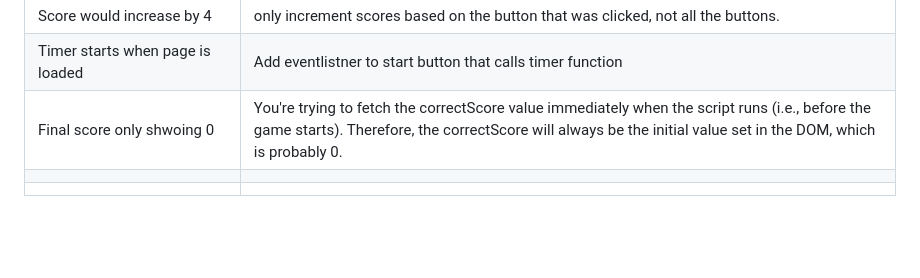
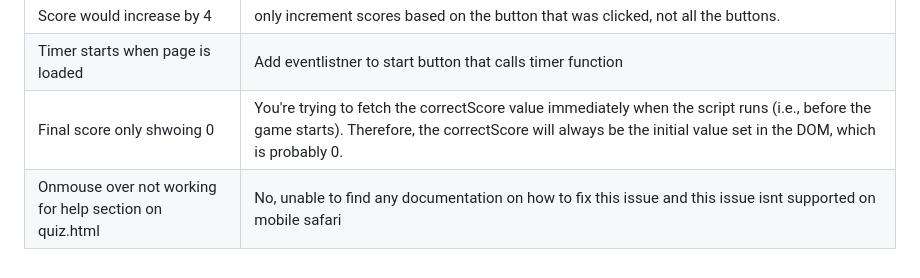
Before and after one commit to Bluiss/office-quiz-pp2, a Markdown page: TESTING.md, the part around the change. Rendered like a GitHub page; blank space fills up the shorter version.

Commit message:
add to testingmd

```diff
--- a/TESTING.md
+++ b/TESTING.md
@@ -105,5 +105,4 @@ Each device tested the site using the following browsers:
 | Score would increase by 4                               | only increment scores based on the button that was clicked, not all the buttons.                                                                                                                                 |
 | Timer starts when page is loaded                        | Add eventlistner to start button that calls timer function                                                                                                                                                       |
 | Final score only shwoing 0                              | You're trying to fetch the correctScore value immediately when the script runs (i.e., before the game starts). Therefore, the correctScore will always be the initial value set in the DOM, which is probably 0. |
-|                                                         |                                                                                                                                                                                                                  |
-|                                                         |                                                                                                                                                                                                                  |
+| Onmouse over not working for help section on quiz.html  | No, unable to find any documentation on how to fix this issue and this issue isnt supported on mobile safari                                                                                                     |
```
